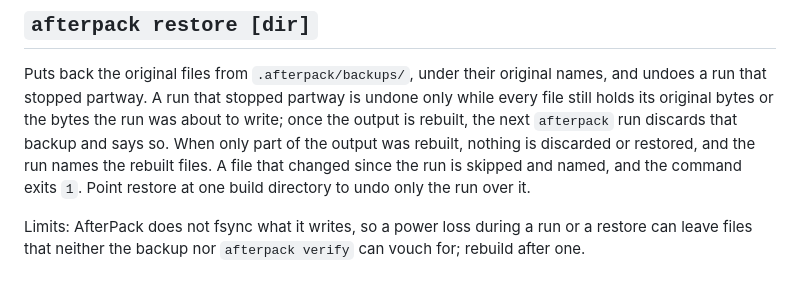
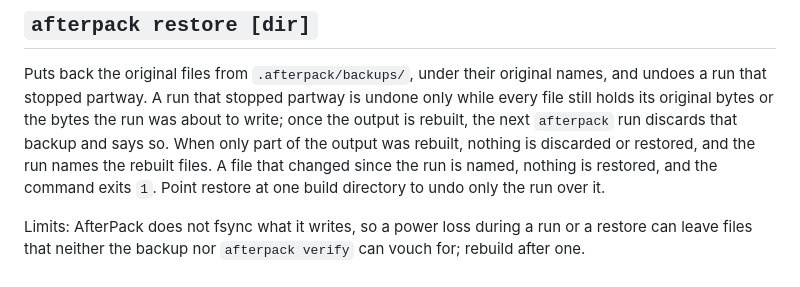
Before and after one commit to afterpack-dev/afterpack, a Markdown page: packages/cli/README.md, the part around the change. GitHub-like rendering.

Commit message:
docs(cli): restore with a changed file restores nothing

```diff
--- a/packages/cli/README.md
+++ b/packages/cli/README.md
@@ -96,7 +96,7 @@ run that stopped partway. A run that stopped partway is undone only while every
 its original bytes or the bytes the run was about to write; once the output is rebuilt, the next
 `afterpack` run discards that backup and says so. When only part of the output was rebuilt,
 nothing is discarded or restored, and the run names the rebuilt files. A file that changed since
-the run is skipped and named, and the command exits `1`. Point restore at one build directory to
+the run is named, nothing is restored, and the command exits `1`. Point restore at one build directory to
 undo only the run over it.
 
 Limits: AfterPack does not fsync what it writes, so a power loss during a run or a restore can
```
